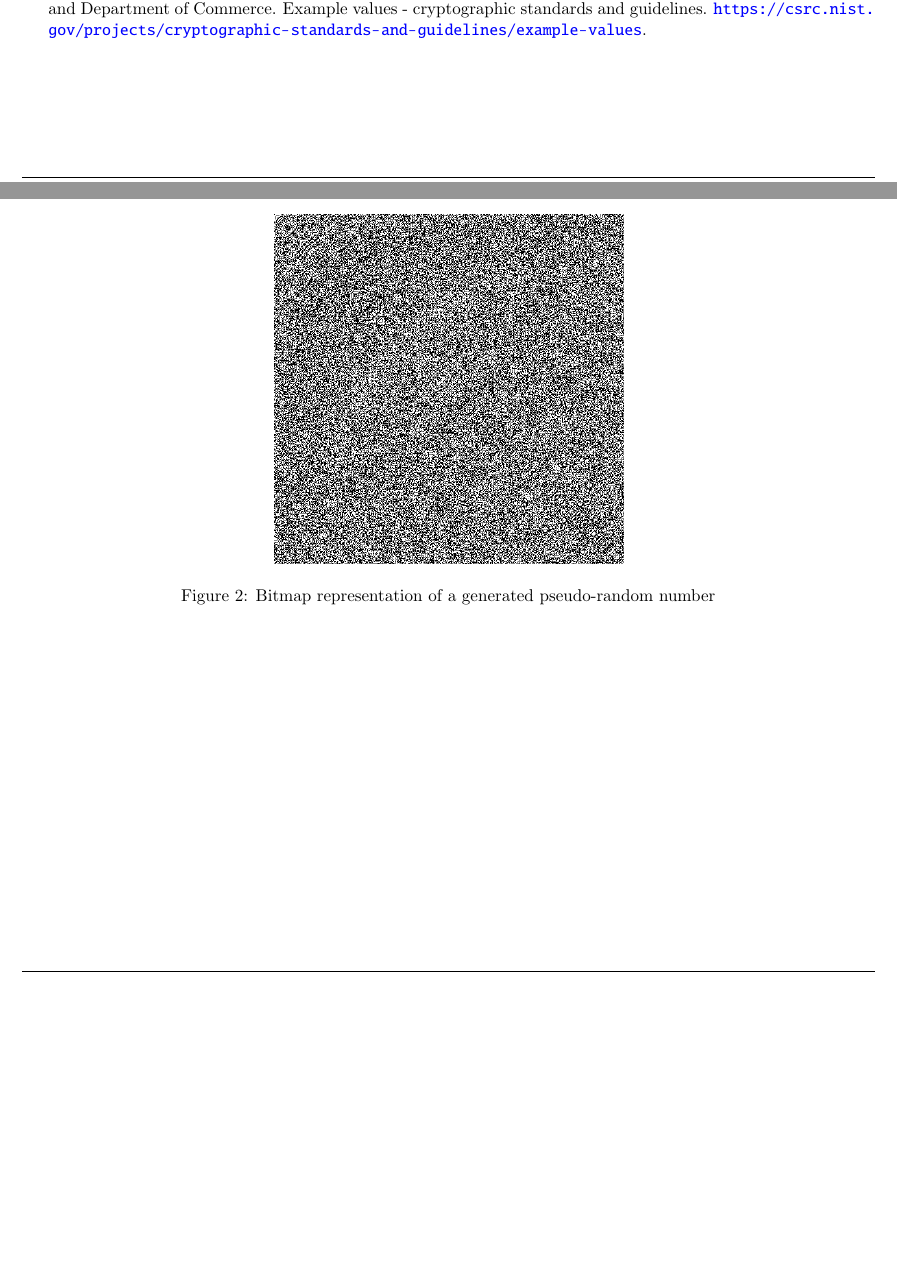
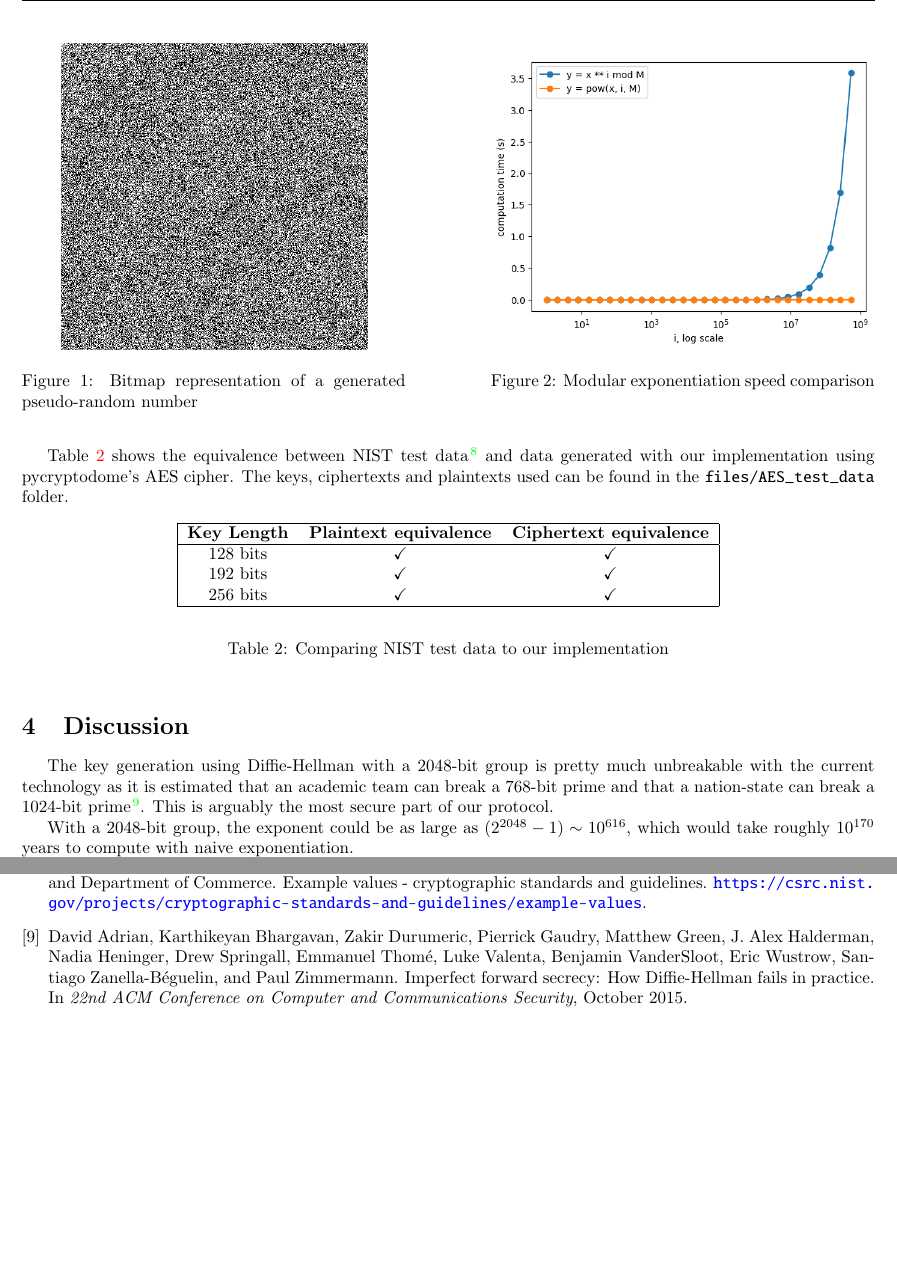
Before and after one commit to teobouvard/study, a LaTeX problem sheet (4-UiS/cryptography/assignment2/report.tex, which reads 4-UiS/cryptography/assignment2/sources.bib): two parts of pages 4 and 5 of 5, joined at a grey line, cut so that both start at the same text, the shorter picture padded with empty space. The pictures show the PDF file 4-UiS/cryptography/assignment2/report.pdf that the author committed with the source.

Commit message:
Work on report

```diff
--- a/4-UiS/cryptography/assignment2/report.tex
+++ b/4-UiS/cryptography/assignment2/report.tex
@@ -164 +169,13 @@ Figure \ref{fig:pow_speed} shows the speed comparison of modular exponentiation
     \centering
+    \begin{minipage}[t]{0.45\textwidth}
+        \centering
+        \includegraphics[width=0.8\textwidth]{img/bitmap_bbs.png}
+        \caption{Bitmap representation of a generated pseudo-random number}
+        \label{fig:bitmap_bbs}
+    \end{minipage}\hfill
+    \begin{minipage}[t]{0.45\textwidth}
+        \centering
+        \includegraphics[width=\textwidth]{img/pow_speed.png}
+        \caption{Modular exponentiation speed comparison}
+        \label{fig:pow_speed}
+    \end{minipage}
@@ -168,15 +182,41 @@ Figure \ref{fig:pow_speed} shows the speed comparison of modular exponentiation
 \end{figure}
 
-\begin{figure}[ht]
-    \centering
-    \includegraphics[scale=0.4]{img/bitmap_bbs.png}
-    \caption{Bitmap representation of a generated pseudo-random number}
-    \label{fig:bitmap_bbs}
-\end{figure}
+\begin{table}[h]
+    \begin{center}
+        \begin{tabular}{|c| c c|}
+            \hline
+            \textbf{Initiator} & \textbf{Public key equivalence} & \textbf{Shared private key equivalence} \\
+            \hline
+            A & \checkmark & \checkmark \\
+            B & \checkmark & \checkmark \\
+            \hline
+        \end{tabular}
+    \end{center}
+    \caption{Comparing IETF test data to our implementation} \label{tab:diffie}
+\end{table}
 
+Table \ref{tab:aes} shows the equivalence between NIST test data \cite{nist:test} and data generated with our implementation using pycryptodome's AES cipher. The keys, ciphertexts and plaintexts used can be found in the \verb+files/AES_test_data+ folder.
+
+\begin{table}[h]
+    \begin{center}
+        \begin{tabular}{|c c c|}
+            \hline
+            \textbf{Key Length} & \textbf{Plaintext equivalence} & \textbf{Ciphertext equivalence} \\
+            \hline
+            128 bits & \checkmark & \checkmark \\
+            192 bits & \checkmark & \checkmark \\
+            256 bits & \checkmark & \checkmark \\
+            \hline
+        \end{tabular}
+    \end{center}
+    \caption{Comparing NIST test data to our implementation} \label{tab:aes}
+\end{table}
 
 \section{Discussion}
-%(https://csrc.nist.gov/CSRC/media/Projects/Cryptographic-Standards-and-Guidelines/documents/examples/AES_Core_All.pdf)
+
+The key generation using Diffie-Hellman with a 2048-bit group is pretty much unbreakable with the current technology as it is estimated that an academic team can break a 768-bit prime and that a nation-state can break a 1024-bit prime \cite{weakdh15}. This is arguably the most secure part of our protocol.
+
+With a 2048-bit group, the exponent could be as large as $(2^{2048}-1) \sim 10^{616}$, which would take roughly $10^{170}$ years to compute with naive exponentiation.
 
 $10^{616}$ key space DH
 
--- a/4-UiS/cryptography/assignment2/sources.bib
+++ b/4-UiS/cryptography/assignment2/sources.bib
@@ -99,3 +83,7 @@ howpublished="\url{https://csrc.nist.gov/projects/cryptographic-standards-and-gu
 journal={CSRC},
 author={Computer Security Division and Information Technology Laboratory and National Institute of Standards and Technology and Department of Commerce}
 }
+
+@inproceedings{weakdh15,
+  title = {Imperfect Forward Secrecy: {H}ow {D}iffie-{H}ellman Fails
+                  in Practice},
@@ -101,0 +96,5 @@ author={Computer Security Division and Information Technology Laboratory and Nat
+  booktitle = {22nd ACM Conference on Computer and Communications
+                  Security},
+  month = oct,
+  year = 2015
+}
```
Also changed, not shown: 4-UiS/cryptography/assignment2/img/pow_speed.png, 4-UiS/cryptography/assignment2/report.pdf, 4-UiS/cryptography/assignment2/src/files/AES_test_data/128_ciphertext.txt (renamed from 4-UiS/cryptography/assignment2/src/files/AES test data/128_ciphertext.txt), 4-UiS/cryptography/assignment2/src/files/AES_test_data/128_key.txt (renamed from 4-UiS/cryptography/assignment2/src/files/AES test data/128_key.txt), 4-UiS/cryptography/assignment2/src/files/AES_test_data/192_ciphertext.txt (renamed from 4-UiS/cryptography/assignment2/src/files/AES test data/192_ciphertext.txt), 4-UiS/cryptography/assignment2/src/files/AES_test_data/192_key.txt (renamed from 4-UiS/cryptography/assignment2/src/files/AES test data/192_key.txt), 4-UiS/cryptography/assignment2/src/files/AES_test_data/256_ciphertext.txt (renamed from 4-UiS/cryptography/assignment2/src/files/AES test data/256_ciphertext.txt), 4-UiS/cryptography/assignment2/src/files/AES_test_data/256_key.txt (renamed from 4-UiS/cryptography/assignment2/src/files/AES test data/256_key.txt), 4-UiS/cryptography/assignment2/src/files/AES_test_data/plaintext.txt (renamed from 4-UiS/cryptography/assignment2/src/files/AES test data/plaintext.txt), 4-UiS/cryptography/assignment2/report.tex (36 more changed lines), 4-UiS/cryptography/assignment2/sources.bib (22 more changed lines), 2 other files.
